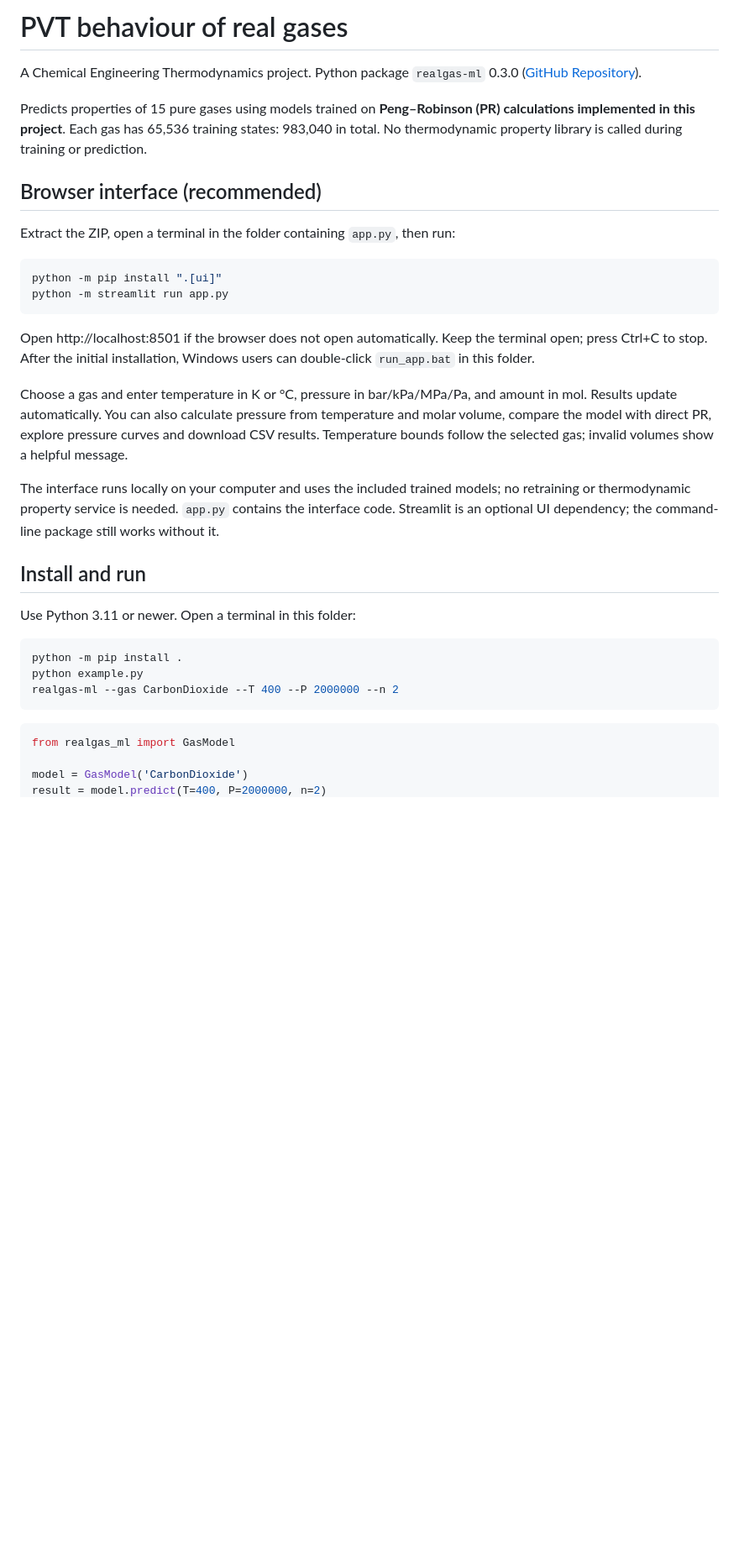
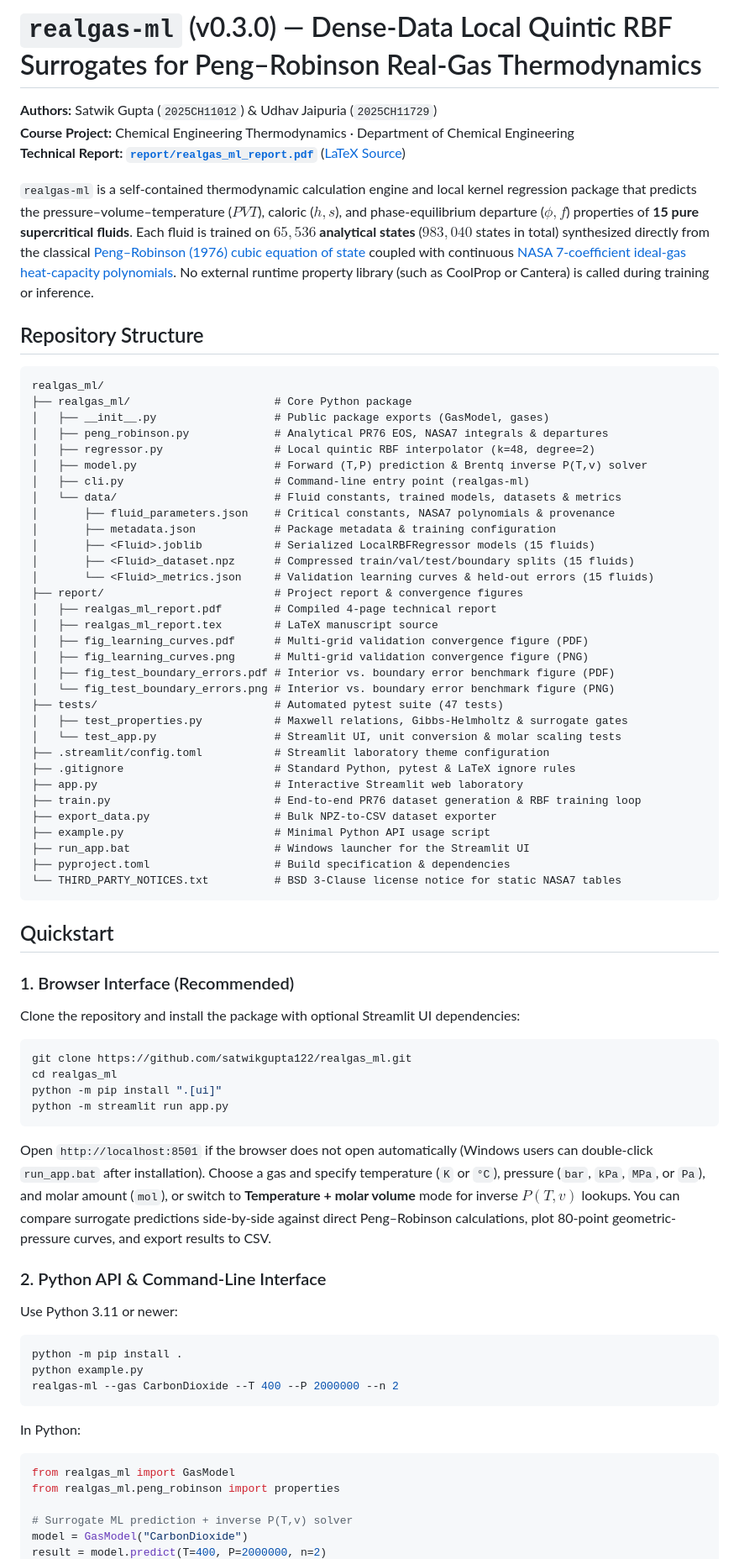
Before and after one commit to satwikgupta122/realgas_ml, a Markdown page: README.md, the part around one of its changes. Shown at 84% size. Rendered like a GitHub page; blank space fills up the shorter version.

````diff
--- a/README.md
+++ b/README.md
@@ -1,27 +1,66 @@
-# PVT behaviour of real gases
+# `realgas-ml` (v0.3.0) — Dense-Data Local Quintic RBF Surrogates for Peng–Robinson Real-Gas Thermodynamics
 
-A Chemical Engineering Thermodynamics project. Python package `realgas-ml` 0.3.0 ([GitHub Repository](https://github.com/satwikgupta122/realgas_ml)).
+**Authors:** Satwik Gupta (`2025CH11012`) & Udhav Jaipuria (`2025CH11729`)
+**Course Project:** Chemical Engineering Thermodynamics · Department of Chemical Engineering
+**Technical Report:** [**`report/realgas_ml_report.pdf`**](report/realgas_ml_report.pdf) ([LaTeX Source](report/realgas_ml_report.tex))
 
-Predicts properties of 15 pure gases using models trained on **Peng–Robinson (PR) calculations implemented in this project**. Each gas has 65,536 training states: 983,040 in total. No thermodynamic property library is called during training or prediction.
+`realgas-ml` is a self-contained thermodynamic calculation engine and local kernel regression package that predicts the pressure–volume–temperature ($PVT$), caloric ($h, s$), and phase-equilibrium departure ($\phi, f$) properties of **15 pure supercritical fluids**. Each fluid is trained on **$65{,}536$ analytical states** ($983{,}040$ states in total) synthesized directly from the classical [Peng–Robinson (1976) cubic equation of state](https://doi.org/10.1021/i160057a011) coupled with continuous [NASA 7-coefficient ideal-gas heat-capacity polynomials](https://ntrs.nasa.gov/citations/19940013151). No external runtime property library (such as CoolProp or Cantera) is called during training or inference.
 
-## Browser interface (recommended)
+## Repository Structure
 
-Extract the ZIP, open a terminal in the folder containing `app.py`, then run:
+```text
+realgas_ml/
+├── realgas_ml/                      # Core Python package
+│   ├── __init__.py                  # Public package exports (GasModel, gases)
+│   ├── peng_robinson.py             # Analytical PR76 EOS, NASA7 integrals & departures
+│   ├── regressor.py                 # Local quintic RBF interpolator (k=48, degree=2)
+│   ├── model.py                     # Forward (T,P) prediction & Brentq inverse P(T,v) solver
+│   ├── cli.py                       # Command-line entry point (realgas-ml)
+│   └── data/                        # Fluid constants, trained models, datasets & metrics
+│       ├── fluid_parameters.json    # Critical constants, NASA7 polynomials & provenance
+│       ├── metadata.json            # Package metadata & training configuration
+│       ├── <Fluid>.joblib           # Serialized LocalRBFRegressor models (15 fluids)
+│       ├── <Fluid>_dataset.npz      # Compressed train/val/test/boundary splits (15 fluids)
+│       └── <Fluid>_metrics.json     # Validation learning curves & held-out errors (15 fluids)
+├── report/                          # Project report & convergence figures
+│   ├── realgas_ml_report.pdf        # Compiled 4-page technical report
+│   ├── realgas_ml_report.tex        # LaTeX manuscript source
+│   ├── fig_learning_curves.pdf      # Multi-grid validation convergence figure (PDF)
+│   ├── fig_learning_curves.png      # Multi-grid validation convergence figure (PNG)
+│   ├── fig_test_boundary_errors.pdf # Interior vs. boundary error benchmark figure (PDF)
+│   └── fig_test_boundary_errors.png # Interior vs. boundary error benchmark figure (PNG)
+├── tests/                           # Automated pytest suite (47 tests)
+│   ├── test_properties.py           # Maxwell relations, Gibbs-Helmholtz & surrogate gates
+│   └── test_app.py                  # Streamlit UI, unit conversion & molar scaling tests
+├── .streamlit/config.toml           # Streamlit laboratory theme configuration
+├── .gitignore                       # Standard Python, pytest & LaTeX ignore rules
+├── app.py                           # Interactive Streamlit web laboratory
+├── train.py                         # End-to-end PR76 dataset generation & RBF training loop
+├── export_data.py                   # Bulk NPZ-to-CSV dataset exporter
+├── example.py                       # Minimal Python API usage script
+├── run_app.bat                      # Windows launcher for the Streamlit UI
+├── pyproject.toml                   # Build specification & dependencies
+└── THIRD_PARTY_NOTICES.txt          # BSD 3-Clause license notice for static NASA7 tables
+```
+
+## Quickstart
+
+### 1. Browser Interface (Recommended)
+
+Clone the repository and install the package with optional Streamlit UI dependencies:
 
 ```bash
+git clone https://github.com/satwikgupta122/realgas_ml.git
+cd realgas_ml
 python -m pip install ".[ui]"
 python -m streamlit run app.py
 ```
 
-Open http://localhost:8501 if the browser does not open automatically. Keep the terminal open; press Ctrl+C to stop. After the initial installation, Windows users can double-click `run_app.bat` in this folder.
+Open `http://localhost:8501` if the browser does not open automatically (Windows users can double-click `run_app.bat` after installation). Choose a gas and specify temperature (`K` or `°C`), pressure (`bar`, `kPa`, `MPa`, or `Pa`), and molar amount (`mol`), or switch to **Temperature + molar volume** mode for inverse $P(T,v)$ lookups. You can compare surrogate predictions side-by-side against direct Peng–Robinson calculations, plot 80-point geometric-pressure curves, and export results to CSV.
 
-Choose a gas and enter temperature in K or °C, pressure in bar/kPa/MPa/Pa, and amount in mol. Results update automatically. You can also calculate pressure from temperature and molar volume, compare the model with direct PR, explore pressure curves and download CSV results. Temperature bounds follow the selected gas; invalid volumes show a helpful message.
+### 2. Python API & Command-Line Interface
 
-The interface runs locally on your computer and uses the included trained models; no retraining or thermodynamic property service is needed. `app.py` contains the interface code. Streamlit is an optional UI dependency; the command-line package still works without it.
-
-## Install and run
-
-Use Python 3.11 or newer. Open a terminal in this folder:
+Use Python 3.11 or newer:
 
 ```bash
 python -m pip install .
@@ -29,8 +68,12 @@ python example.py
 realgas-ml --gas CarbonDioxide --T 400 --P 2000000 --n 2
 ```
 
+In Python:
+
 ```python
 from realgas_ml import GasModel
+from realgas_ml.peng_robinson import properties
 
-model = GasModel('CarbonDioxide')
+# Surrogate ML prediction + inverse P(T,v) solver
+model = GasModel("CarbonDioxide")
 result = model.predict(T=400, P=2000000, n=2)
````
Also changed, not shown: other parts of README.md (+56 -66 lines), report/fig_learning_curves.png (added), report/fig_test_boundary_errors.png (added), 9 other files.
